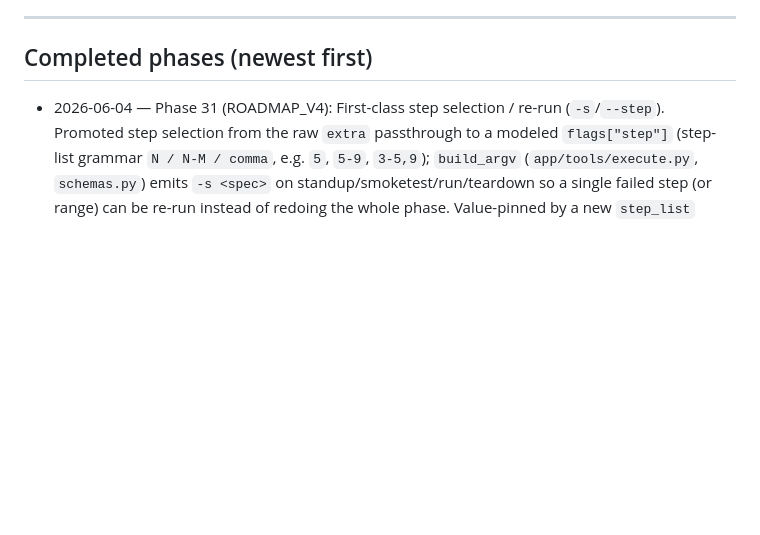
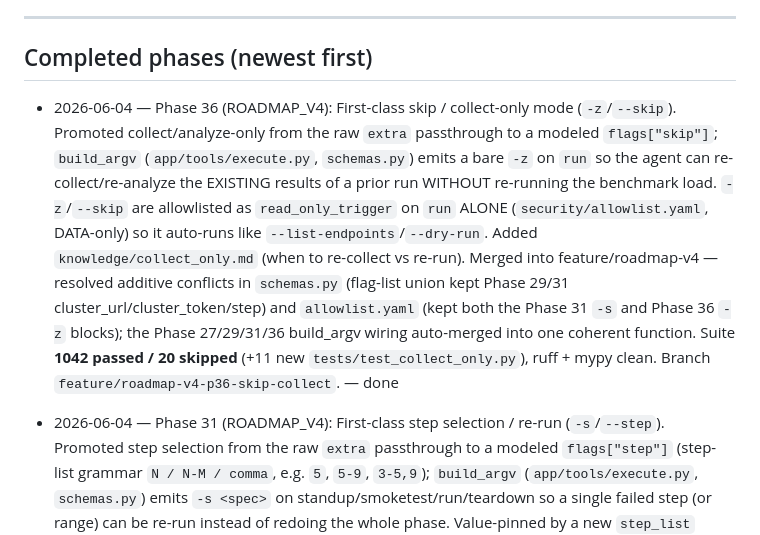
Before and after one commit to TalBenAmii/llm-d-benchmarking-agent, a Markdown page: llm-d-benchmarking-agent-project/PROGRESS.md, the part around the change. GitHub-like rendering; blank space fills up the shorter version.

Commit message:
docs: mark Phase 36 (skip-collect) done
Co-Authored-By: Claude Opus 4.8 (1M context) <noreply@anthropic.com>

```diff
--- a/llm-d-benchmarking-agent-project/PROGRESS.md
+++ b/llm-d-benchmarking-agent-project/PROGRESS.md
@@ -13,6 +13,16 @@ history for the full per-phase narrative. ROADMAP_V4.md (Phases 27-58) is the fo
 
 ## Completed phases (newest first)
 
+- 2026-06-04 — Phase 36 (ROADMAP_V4): First-class skip / collect-only mode (`-z`/`--skip`). Promoted
+  collect/analyze-only from the raw `extra` passthrough to a modeled `flags["skip"]`; `build_argv`
+  (`app/tools/execute.py`, `schemas.py`) emits a bare `-z` on `run` so the agent can re-collect/re-analyze the
+  EXISTING results of a prior run WITHOUT re-running the benchmark load. `-z`/`--skip` are allowlisted as
+  `read_only_trigger` on `run` ALONE (`security/allowlist.yaml`, DATA-only) so it auto-runs like
+  `--list-endpoints`/`--dry-run`. Added `knowledge/collect_only.md` (when to re-collect vs re-run). Merged into
+  feature/roadmap-v4 — resolved additive conflicts in `schemas.py` (flag-list union kept Phase 29/31
+  cluster_url/cluster_token/step) and `allowlist.yaml` (kept both the Phase 31 `-s` and Phase 36 `-z` blocks); the
+  Phase 27/29/31/36 build_argv wiring auto-merged into one coherent function. Suite **1042 passed / 20 skipped**
+  (+11 new `tests/test_collect_only.py`), ruff + mypy clean. Branch `feature/roadmap-v4-p36-skip-collect`. — done
 - 2026-06-04 — Phase 31 (ROADMAP_V4): First-class step selection / re-run (`-s`/`--step`). Promoted step
   selection from the raw `extra` passthrough to a modeled `flags["step"]` (step-list grammar `N / N-M / comma`,
   e.g. `5`, `5-9`, `3-5,9`); `build_argv` (`app/tools/execute.py`, `schemas.py`) emits `-s <spec>` on
```
Also changed, not shown: llm-d-benchmarking-agent-project/ROADMAP_V4.md (+6 -1 lines), llm-d-benchmarking-agent-project/docs/BENCHMARK_FEATURE_COVERAGE.md (+1 -1 lines).
